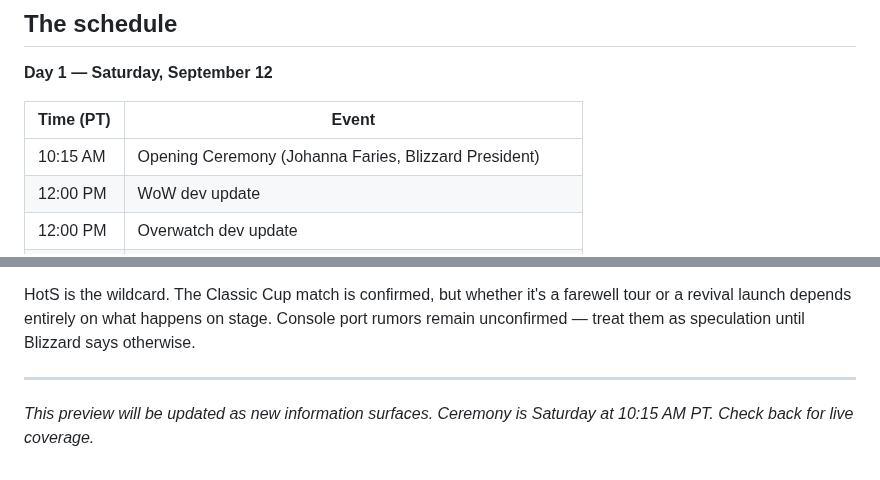
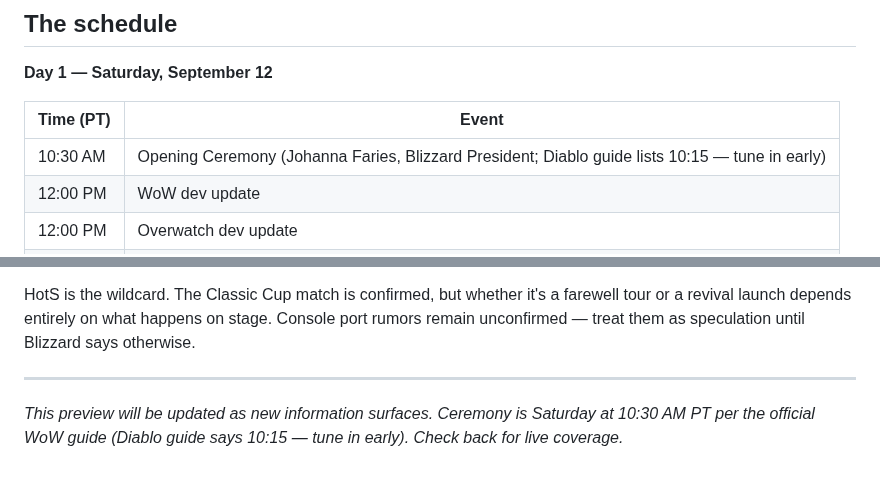
Before and after one commit to DealsBeam/world-of-warcraft-private-servers, a Markdown page: src/news/blizzcon-2026-preview.md, 2 parts joined by grey strips. Drawn GitHub-style.

Commit message:
Preview: resolve ceremony time to 10:30 AM PT (official WoW guide + press)

```diff
--- a/src/news/blizzcon-2026-preview.md
+++ b/src/news/blizzcon-2026-preview.md
@@ -13,7 +13,7 @@ BlizzCon returns September 12-13 at the Anaheim Convention Center after a three-
 
 | Time (PT) | Event |
 |-----------|-------|
-| 10:15 AM | Opening Ceremony (Johanna Faries, Blizzard President) |
+| 10:30 AM | Opening Ceremony (Johanna Faries, Blizzard President; Diablo guide lists 10:15 — tune in early) |
 | 12:00 PM | WoW dev update |
 | 12:00 PM | Overwatch dev update |
 | 12:00 PM | HotS Classic Cup Legacy Match (Dignitas vs Gen.G) |
@@ -142,4 +142,4 @@ HotS is the wildcard. The Classic Cup match is confirmed, but whether it's a far
 
 ---
 
-*This preview will be updated as new information surfaces. Ceremony is Saturday at 10:15 AM PT. Check back for live coverage.*
+*This preview will be updated as new information surfaces. Ceremony is Saturday at 10:30 AM PT per the official WoW guide (Diablo guide says 10:15 — tune in early). Check back for live coverage.*
```
